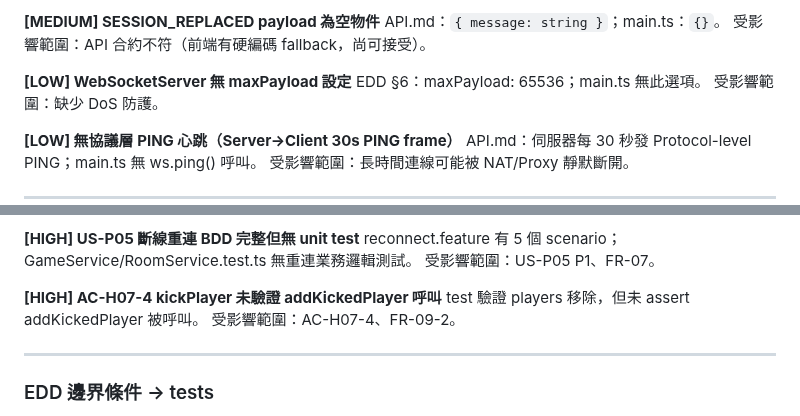
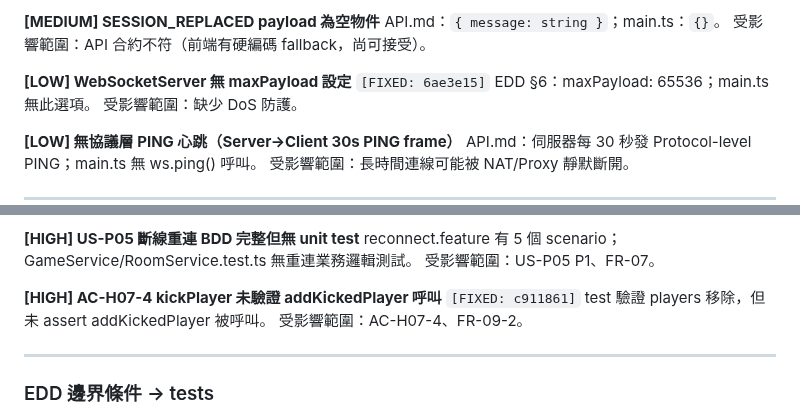
Before and after one commit to ibalasite/climb_stairs, a Markdown page: docs/ALIGN_REPORT.md, 2 parts joined by grey strips. Rendered like a GitHub page.

```diff
--- a/docs/ALIGN_REPORT.md
+++ b/docs/ALIGN_REPORT.md
@@ -336,7 +336,7 @@ client.ts 連線 URL 缺少 `room=` 參數。
 API.md：`{ message: string }`；main.ts：`{}`。
 受影響範圍：API 合約不符（前端有硬編碼 fallback，尚可接受）。
 
-**[LOW] WebSocketServer 無 maxPayload 設定**
+**[LOW] WebSocketServer 無 maxPayload 設定** `[FIXED: 6ae3e15]`
 EDD §6：maxPayload: 65536；main.ts 無此選項。
 受影響範圍：缺少 DoS 防護。
 
@@ -472,7 +472,7 @@ GameService.test.ts 完全無 setRevealMode 相關測試。
 reconnect.feature 有 5 個 scenario；GameService/RoomService.test.ts 無重連業務邏輯測試。
 受影響範圍：US-P05 P1、FR-07。
 
-**[HIGH] AC-H07-4 kickPlayer 未驗證 addKickedPlayer 呼叫**
+**[HIGH] AC-H07-4 kickPlayer 未驗證 addKickedPlayer 呼叫** `[FIXED: c911861]`
 test 驗證 players 移除，但未 assert addKickedPlayer 被呼叫。
 受影響範圍：AC-H07-4、FR-09-2。
 
```
Also changed, not shown: other parts of docs/ALIGN_REPORT.md (+11 -11 lines).
